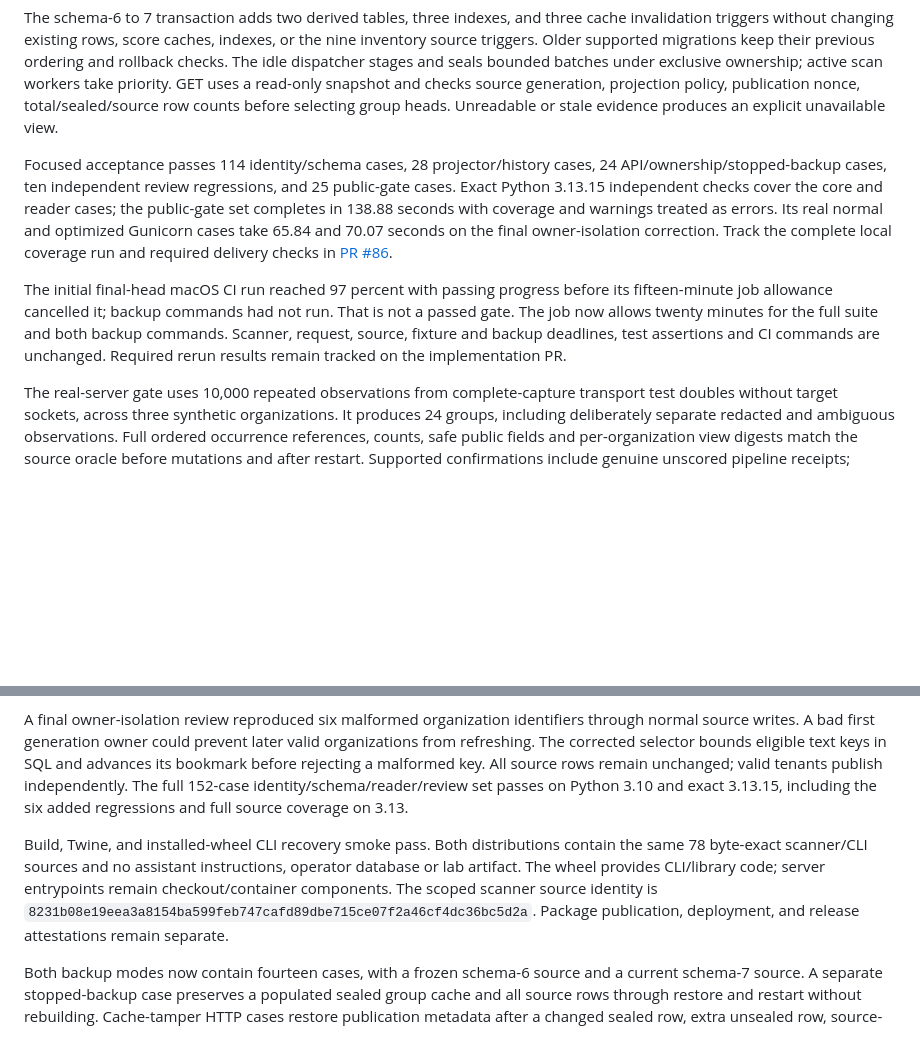
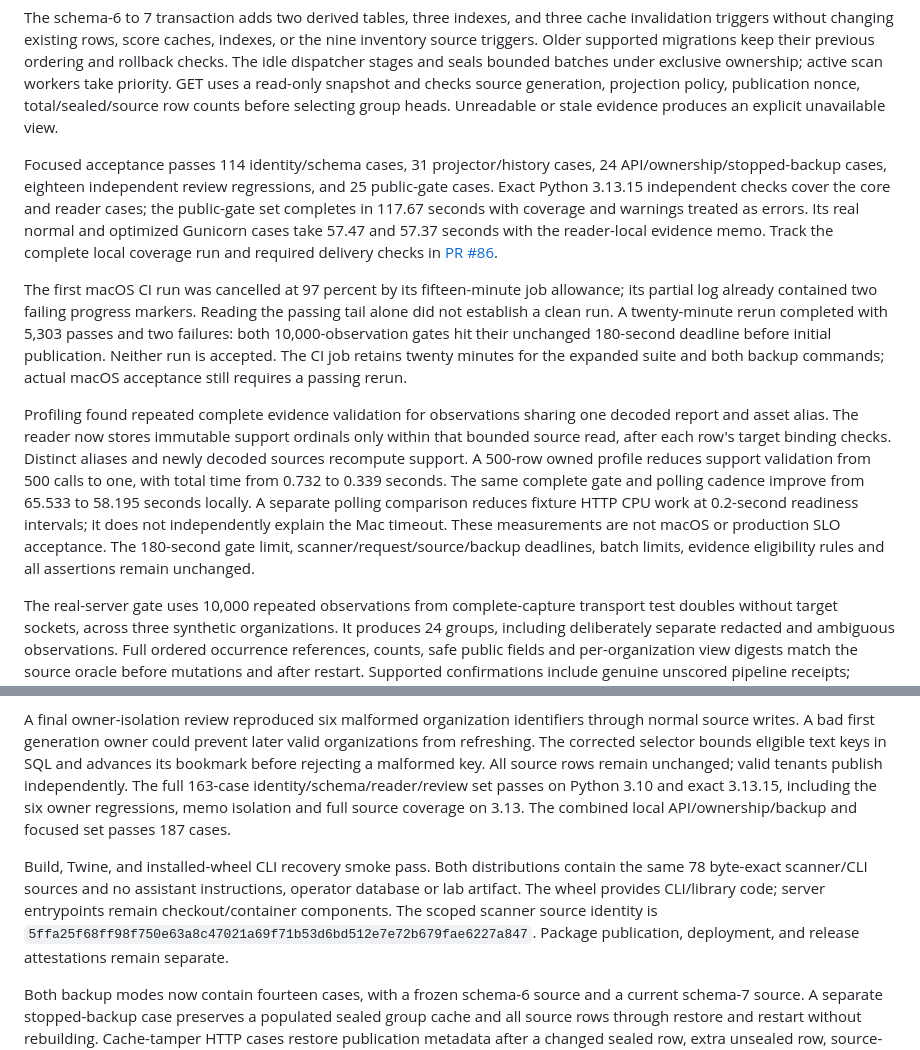
Before and after one commit to perfecxion-ai/ai-agent-scanner, a Markdown page: docs/VALIDATION.md, 2 parts joined by grey strips. Drawn GitHub-style; blank space fills up the shorter version.

Commit message:
Record the native timeout and bounded validation optimization

```diff
--- a/docs/VALIDATION.md
+++ b/docs/VALIDATION.md
@@ -1557,21 +1557,34 @@ priority. GET uses a read-only snapshot and checks source generation, projection
 policy, publication nonce, total/sealed/source row counts before selecting group
 heads. Unreadable or stale evidence produces an explicit unavailable view.
 
-Focused acceptance passes 114 identity/schema cases, 28 projector/history cases,
-24 API/ownership/stopped-backup cases, ten independent review regressions, and
+Focused acceptance passes 114 identity/schema cases, 31 projector/history cases,
+24 API/ownership/stopped-backup cases, eighteen independent review regressions, and
 25 public-gate cases. Exact Python 3.13.15 independent checks cover the core and
-reader cases; the public-gate set completes in 138.88 seconds with coverage and
+reader cases; the public-gate set completes in 117.67 seconds with coverage and
 warnings treated as errors. Its real normal and optimized Gunicorn cases take
-65.84 and 70.07 seconds on the final owner-isolation correction. Track the
+57.47 and 57.37 seconds with the reader-local evidence memo. Track the
 complete local coverage run and required delivery checks in
 [PR #86](https://github.com/perfecxion-ai/ai-agent-scanner/pull/86).
 
-The initial final-head macOS CI run reached 97 percent with passing progress
-before its fifteen-minute job allowance cancelled it; backup commands had not
-run. That is not a passed gate. The job now allows twenty minutes for the full
-suite and both backup commands. Scanner, request, source, fixture and backup
-deadlines, test assertions and CI commands are unchanged. Required rerun results
-remain tracked on the implementation PR.
+The first macOS CI run was cancelled at 97 percent by its fifteen-minute job
+allowance; its partial log already contained two failing progress markers.
+Reading the passing tail alone did not establish a clean run. A twenty-minute
+rerun completed with 5,303 passes and two failures: both 10,000-observation gates
+hit their unchanged 180-second deadline before initial publication. Neither run
+is accepted. The CI job retains twenty minutes for the expanded suite and both
+backup commands; actual macOS acceptance still requires a passing rerun.
+
+Profiling found repeated complete evidence validation for observations sharing
+one decoded report and asset alias. The reader now stores immutable support
+ordinals only within that bounded source read, after each row's target binding
+checks. Distinct aliases and newly decoded sources recompute support. A 500-row
+owned profile reduces support validation from 500 calls to one, with total time
+from 0.732 to 0.339 seconds. The same complete gate and polling cadence improve
+from 65.533 to 58.195 seconds locally. A separate polling comparison reduces
+fixture HTTP CPU work at 0.2-second readiness intervals; it does not independently
+explain the Mac timeout. These measurements are not macOS or production SLO
+acceptance. The 180-second gate limit, scanner/request/source/backup deadlines,
+batch limits, evidence eligibility rules and all assertions remain unchanged.
 
 The real-server gate uses 10,000 repeated observations from complete-capture
 transport test doubles without target sockets, across three synthetic
@@ -1598,14 +1611,15 @@ through normal source writes. A bad first generation owner could prevent later
 valid organizations from refreshing. The corrected selector bounds eligible
 text keys in SQL and advances its bookmark before rejecting a malformed key.
 All source rows remain unchanged; valid tenants publish independently. The full
-152-case identity/schema/reader/review set passes on Python 3.10 and exact 3.13.15,
-including the six added regressions and full source coverage on 3.13.
+163-case identity/schema/reader/review set passes on Python 3.10 and exact 3.13.15,
+including the six owner regressions, memo isolation and full source coverage on
+3.13. The combined local API/ownership/backup and focused set passes 187 cases.
 
 Build, Twine, and installed-wheel CLI recovery smoke pass. Both distributions
 contain the same 78 byte-exact scanner/CLI sources and no assistant instructions,
 operator database or lab artifact. The wheel provides CLI/library code; server
 entrypoints remain checkout/container components. The scoped scanner source
-identity is `8231b08e19eea3a8154ba599feb747cafd89dbe715ce07f2a46cf4dc36bc5d2a`.
+identity is `5ffa25f68ff98f750e63a8c47021a69f71b53d6bd512e7e72b679fae6227a847`.
 Package publication, deployment, and release attestations remain separate.
 
 Both backup modes now contain fourteen cases, with a frozen schema-6 source and
```
